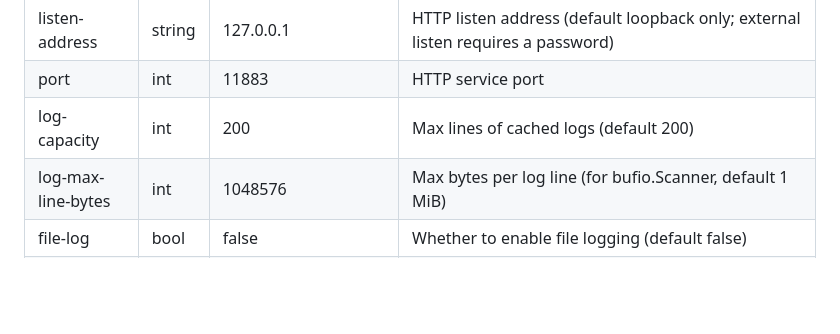
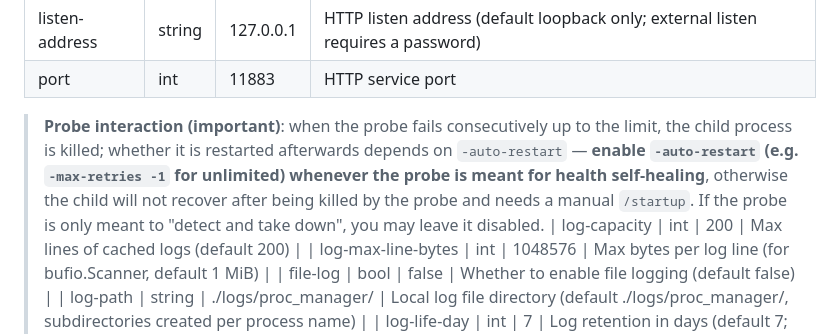
Before and after one commit to FasterEdge/DontCrack4ManyLinux, a Markdown page: README_en.md, the part around the change. Drawn GitHub-style; blank space fills up the shorter version.

Commit message:
docs: README 探针与 auto-restart 联动说明 —— 探针连续失败达阈值会 Kill 子进程, 之后是否拉起取决于 -auto-restart; 用探针做健康自愈必须同时开启 auto-restart(否则探针 Kill 后服务不会自动恢复需手动 /startup)

```diff
--- a/README_en.md
+++ b/README_en.md
@@ -44,6 +44,13 @@
 | password | string | "" | Password for managing the process (optional; no password protection if empty) |
 | listen-address | string | 127.0.0.1 | HTTP listen address (default loopback only; external listen requires a password) |
 | port | int | 11883 | HTTP service port |
+
+> **Probe interaction (important)**: when the probe fails consecutively up to the
+> limit, the child process is killed; whether it is restarted afterwards depends on
+> `-auto-restart` — **enable `-auto-restart` (e.g. `-max-retries -1` for unlimited)
+> whenever the probe is meant for health self-healing**, otherwise the child will not
+> recover after being killed by the probe and needs a manual `/startup`. If the probe
+> is only meant to "detect and take down", you may leave it disabled.
 | log-capacity | int | 200 | Max lines of cached logs (default 200) |
 | log-max-line-bytes | int | 1048576 | Max bytes per log line (for bufio.Scanner, default 1 MiB) |
 | file-log | bool | false | Whether to enable file logging (default false) |
```
Also changed, not shown: README.md (+5 -0 lines).
